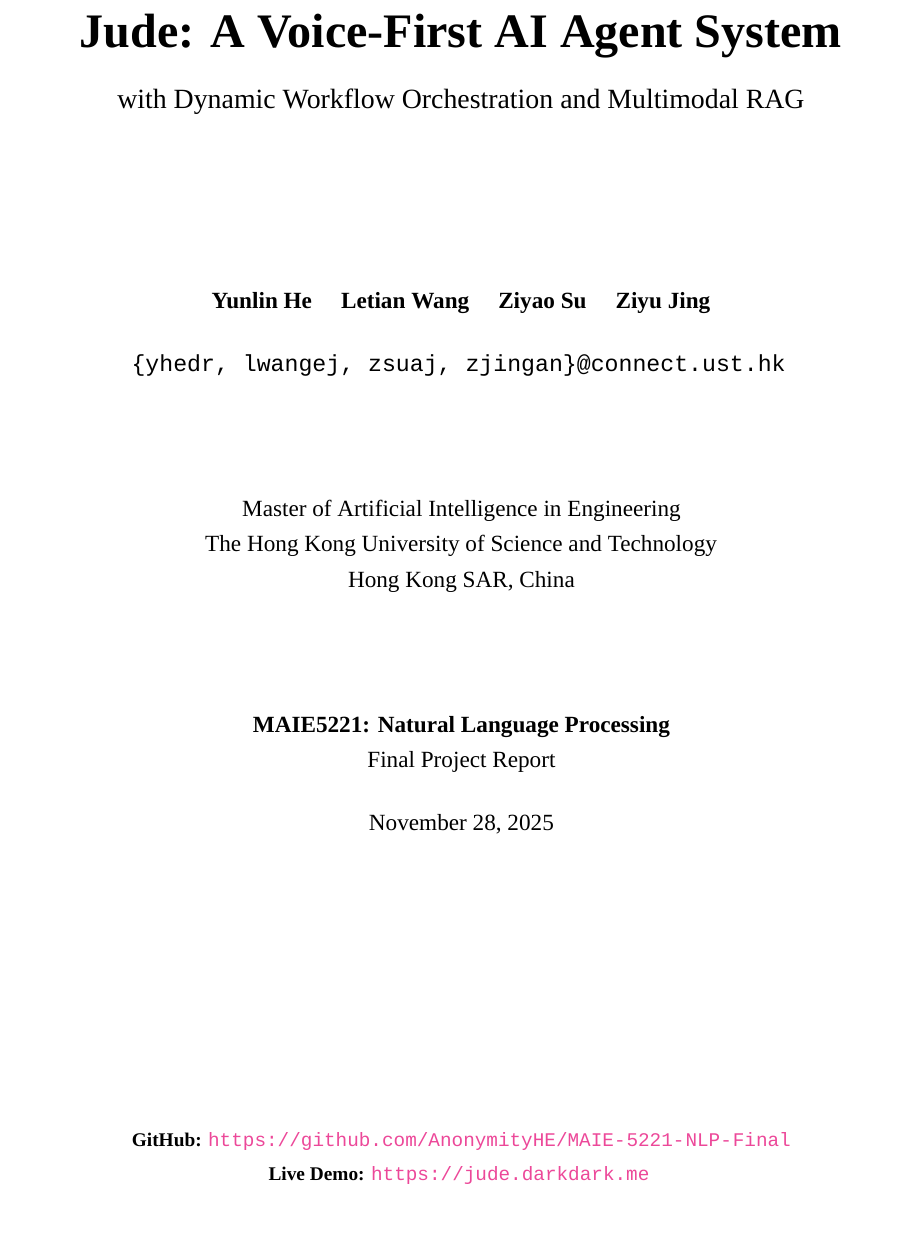
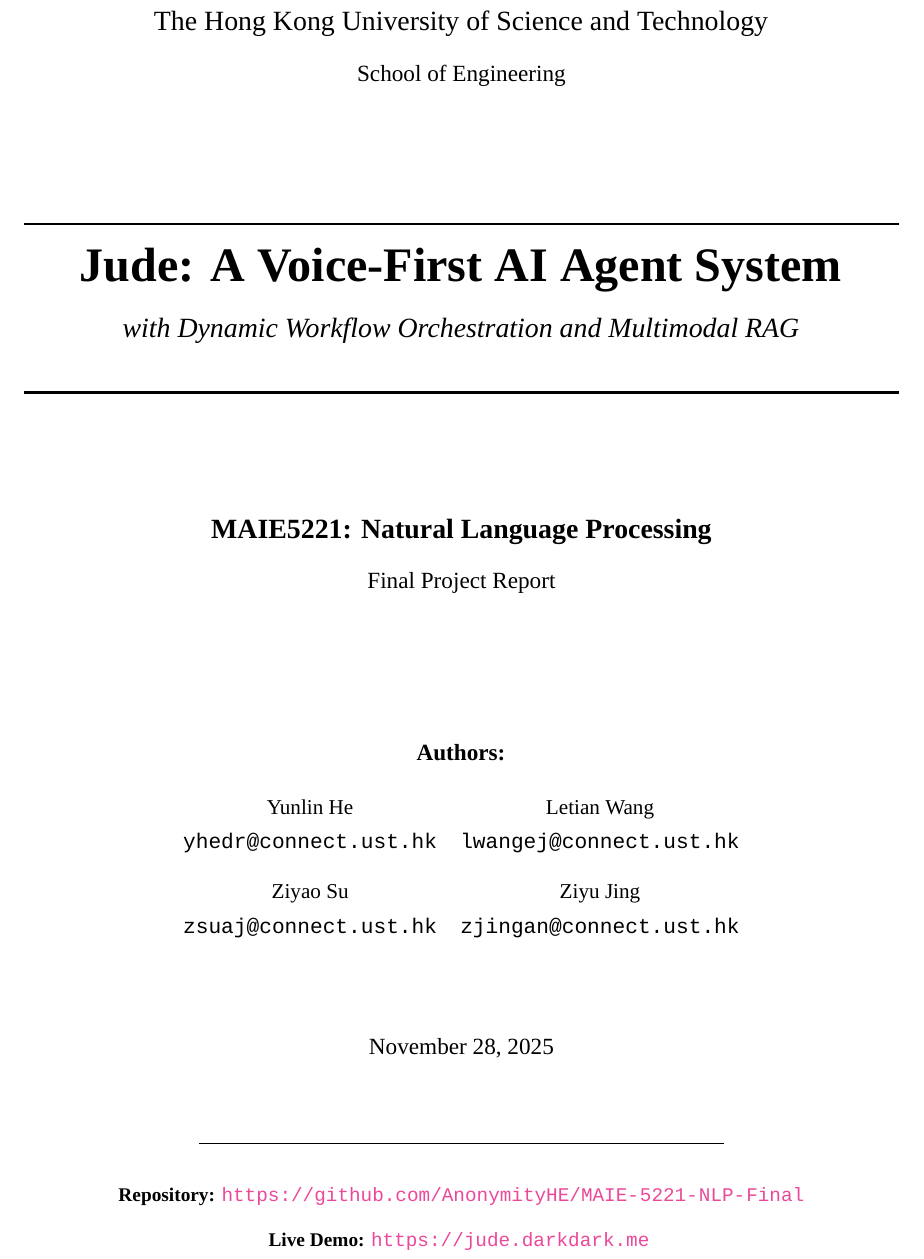
Before and after one commit to AnonymityHE/MAIE-5221-NLP-Final-Intelligent-Search-Engine, a LaTeX document (docs/Final_Report.tex): part of page 1 of 22, cut so that both start at the same text, the shorter picture padded with empty space. Compiled offline with XeLaTeX; a missing font is replaced by an installed copy or a similar font.

Commit message:
Redesign cover page layout with better structure

```diff
--- a/docs/Final_Report.tex
+++ b/docs/Final_Report.tex
@@ -93,32 +93,43 @@
 % Title page
 \begin{titlepage}
     \centering
-    \vspace*{3cm}
 
-    {\Huge\bfseries Jude: A Voice-First AI Agent System}\\[0.5cm]
-    {\Large with Dynamic Workflow Orchestration and Multimodal RAG}\\[3cm]
+    % Top: University name
+    \vspace*{1.5cm}
+    {\Large\scshape The Hong Kong University of Science and Technology}\\[0.3cm]
+    {\large\scshape School of Engineering}\\[2cm]
 
-    {\large
-    \textbf{Yunlin He} \quad \textbf{Letian Wang} \quad \textbf{Ziyao Su} \quad \textbf{Ziyu Jing}\\[0.5cm]
-    \texttt{\{yhedr, lwangej, zsuaj, zjingan\}@connect.ust.hk}\\[2cm]
-    }
+    % Horizontal line
+    \rule{\textwidth}{1.5pt}\\[0.4cm]
 
-    {\large
-    Master of Artificial Intelligence in Engineering\\
-    The Hong Kong University of Science and Technology\\
-    Hong Kong SAR, China\\[2cm]
-    }
+    % Title
+    {\Huge\bfseries Jude: A Voice-First AI Agent System}\\[0.4cm]
+    {\Large\itshape with Dynamic Workflow Orchestration and Multimodal RAG}\\[0.4cm]
 
-    {\large
-    \textbf{MAIE5221: Natural Language Processing}\\
-    Final Project Report\\[0.5cm]
-    \today\\[3cm]
-    }
+    % Horizontal line
+    \rule{\textwidth}{1.5pt}\\[2cm]
+
+    % Course info
+    {\Large\textbf{MAIE5221: Natural Language Processing}}\\[0.3cm]
+    {\large Final Project Report}\\[2.5cm]
+
+    % Authors - in a more structured format
+    {\large\textbf{Authors:}}\\[0.5cm]
+    \begin{tabular}{cc}
+    Yunlin He & Letian Wang \\
+    \texttt{yhedr@connect.ust.hk} & \texttt{lwangej@connect.ust.hk} \\[0.3cm]
+    Ziyao Su & Ziyu Jing \\
+    \texttt{zsuaj@connect.ust.hk} & \texttt{zjingan@connect.ust.hk} \\
+    \end{tabular}
 
     \vfill
 
+    % Bottom: Date and links
+    {\large \today}\\[1cm]
+
+    \rule{0.6\textwidth}{0.4pt}\\[0.5cm]
     {\small
-    \textbf{GitHub:} \url{https://github.com/AnonymityHE/MAIE-5221-NLP-Final}\\
+    \textbf{Repository:} \url{https://github.com/AnonymityHE/MAIE-5221-NLP-Final}\\[0.2cm]
     \textbf{Live Demo:} \url{https://jude.darkdark.me}
     }
 
```
Also changed, not shown: docs/Final_Report.pdf.
